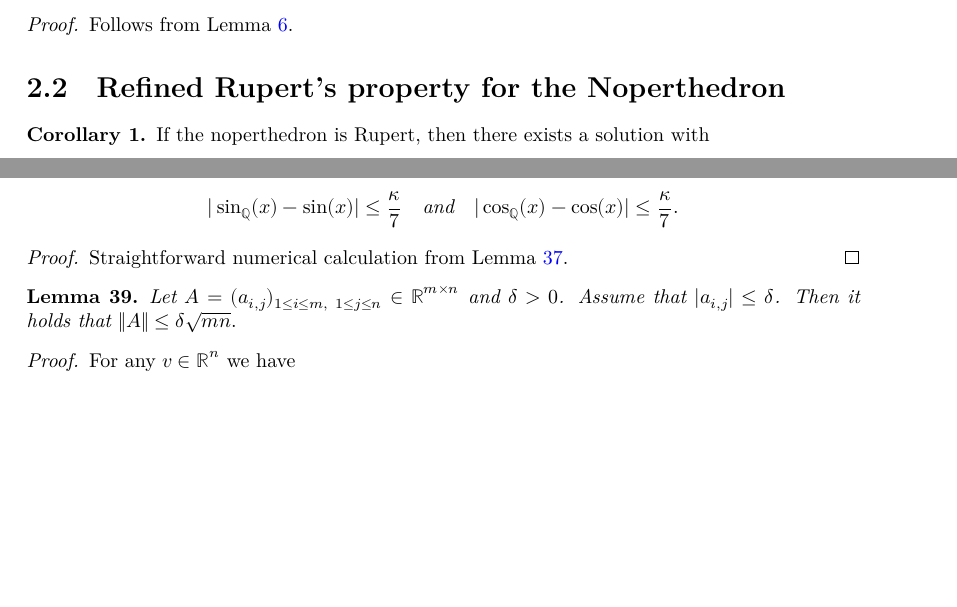
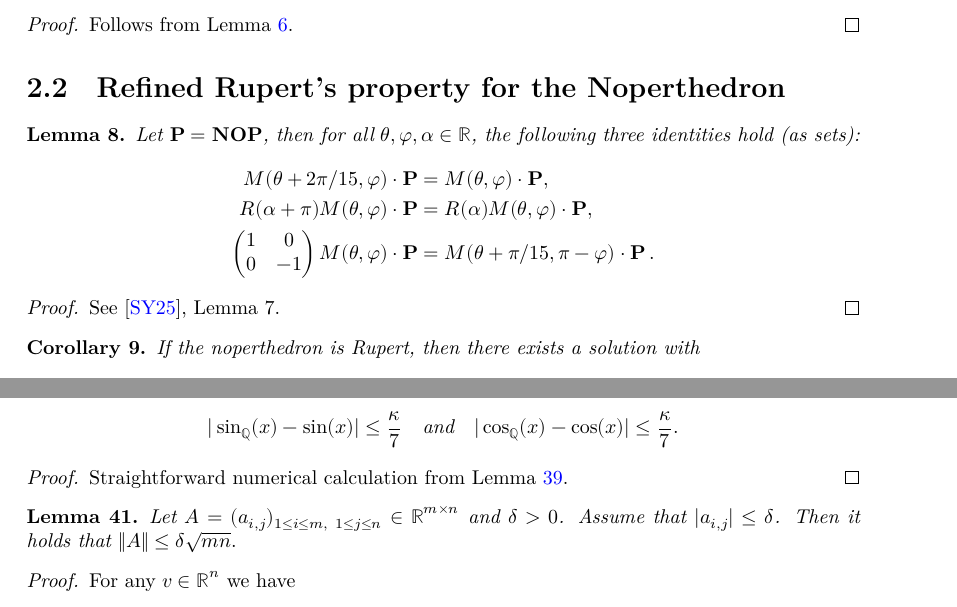
Before and after one commit to tom7/noperts, a LaTeX document (proof/blueprint/src/print.tex, which reads proof/blueprint/src/chapters/noperthedron.tex): two parts of pages 4 and 12 of 18, joined at a grey line, cut so that both start at the same text, the shorter picture padded with empty space. Compiled offline with XeLaTeX.

Commit message:
feat: add statements of some tightening lemmas to blueprint

```diff
--- a/proof/blueprint/src/chapters/noperthedron.tex
+++ b/proof/blueprint/src/chapters/noperthedron.tex
@@ -126,12 +126,33 @@ The noperthedron is point-symmetric.
 \leanok
 \uses{lemma:pointsymmetrization_is_pointsym}
 Follows from Lemma~\ref{lemma:pointsymmetrization_is_pointsym}.
+\end{proof}
 
 \section{Refined Rupert's property for the Noperthedron}
 
-\begin{corr}
+\begin{lemma} \label{lem:symmetries}
+\leanok
+\lean{Tightening.lemma7_1,Tightening.lemma7_2,Tightening.lemma7_3}
+Let $\PPP = \NOP$, then for all $\theta, \varphi, \alpha \in \R$, the following three identities hold (as sets):
+\begin{align*}
+    M({\theta+2\pi/15,\varphi})\cdot \PPP &=M(\theta, \phi) \cdot \PPP,\\
+    R(\alpha+\pi)M(\theta, \phi) \cdot \PPP &=R(\alpha)M(\theta, \phi) \cdot \PPP,\\
+    \begin{pmatrix}
+        1&0\\
+        0&-1
+    \end{pmatrix}
+    M(\theta, \phi) \cdot \PPP&=
+    M({\theta+\pi/15,\pi-\varphi}) \cdot \PPP.
+\end{align*}
+\end{lemma}
+\begin{proof}
+See \cite{polyhedron.without.rupert}, Lemma 7.
+\end{proof}
+
+
+\begin{corollary}
 \label{cor:rupert_tightening}
-\lean{rupert_tightening}
+\lean{Tightening.rupert_tightening}
 \leanok
 If the noperthedron is Rupert, then there exists a solution with
 \begin{align*}
```
Also changed, not shown: proof/blueprint/src/chapters/noperthedron.tex (6 more changed lines), 3 other files.
